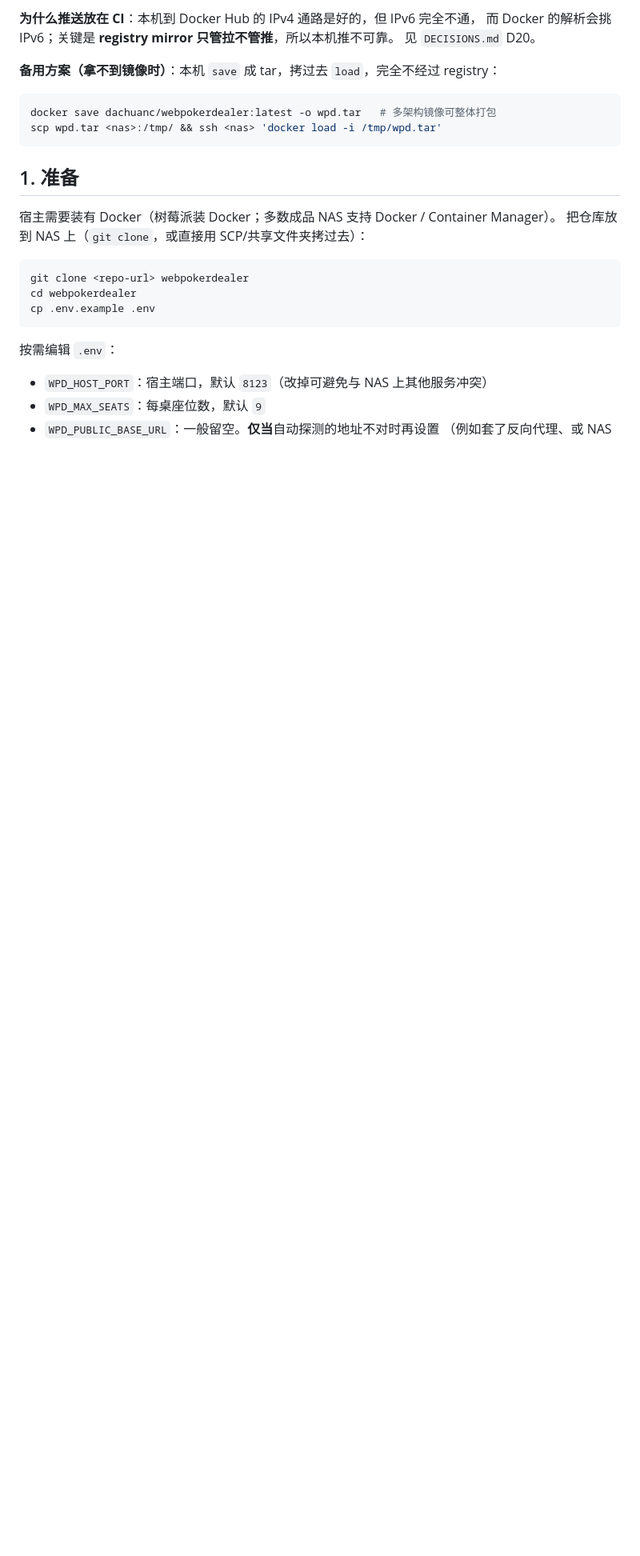
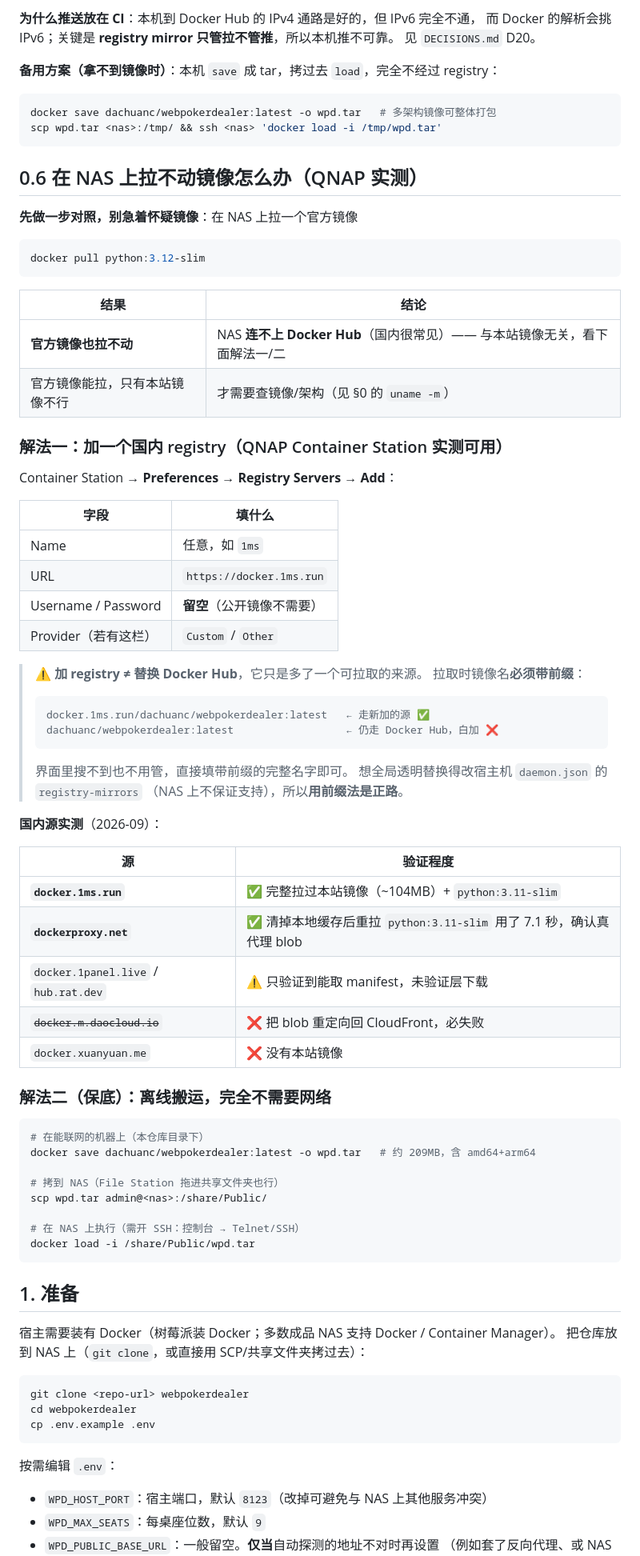
Before and after one commit to dachuancc/webpokerdealer, a Markdown page: docs/DEPLOY.md, the part around the change. Shown at 80% size. GitHub-like rendering; blank space fills up the shorter version.

Commit message:
文档: 新增 §0.6「NAS 上拉不动镜像怎么办」（QNAP 实测）+ D19 补 NAS 对策
- 起因：在 QNAP Container Station 的图形界面里连官方 python:3.12-slim 都拉不动，
  说明是 NAS 连不上 Docker Hub，与本站镜像无关——这类问题以后一定还会有人遇到。
- DEPLOY §0.6 写下三步：① 先用官方镜像做对照（一步分辨「NAS 网络问题」与
  「镜像问题」）；② 加国内 registry 并用**带前缀的镜像名**拉取（QNAP 实测可用），
  重点标注「加 registry ≠ 替换 Docker Hub，忘了前缀等于白加」这个最容易白忙的坑；
  ③ 离线 save/load 保底（完全不需要网络）。附国内源实测表（含哪个是重定向型陷阱）。
- D19 的对策清单补上「NAS 图形界面改不了 daemon.json」这条现实约束。
- ROADMAP：把原来那条拆成两件事——「在 NAS 上实测拉取」已勾（附证据），
  但「在真机上跑一局」仍未完成，不拿「拉下来了」冒充「能用」。

````diff
--- a/docs/DEPLOY.md
+++ b/docs/DEPLOY.md
@@ -187,6 +187,65 @@ docker save dachuanc/webpokerdealer:latest -o wpd.tar   # 多架构镜像可整
 scp wpd.tar <nas>:/tmp/ && ssh <nas> 'docker load -i /tmp/wpd.tar'
 ```
 
+## 0.6 在 NAS 上拉不动镜像怎么办（QNAP 实测）
+
+**先做一步对照，别急着怀疑镜像**：在 NAS 上拉一个官方镜像
+
+```bash
+docker pull python:3.12-slim
+```
+
+| 结果 | 结论 |
+|---|---|
+| **官方镜像也拉不动** | NAS **连不上 Docker Hub**（国内很常见）—— 与本站镜像无关，看下面解法一/二 |
+| 官方镜像能拉，只有本站镜像不行 | 才需要查镜像/架构（见 §0 的 `uname -m`） |
+
+### 解法一：加一个国内 registry（QNAP Container Station 实测可用）
+
+Container Station → **Preferences → Registry Servers → Add**：
+
+| 字段 | 填什么 |
+|---|---|
+| Name | 任意，如 `1ms` |
+| URL | `https://docker.1ms.run` |
+| Username / Password | **留空**（公开镜像不需要） |
+| Provider（若有这栏） | `Custom` / `Other` |
+
+> ⚠️ **加 registry ≠ 替换 Docker Hub**，它只是多了一个可拉取的来源。
+> 拉取时镜像名**必须带前缀**：
+>
+> ```
+> docker.1ms.run/dachuanc/webpokerdealer:latest   ← 走新加的源 ✅
+> dachuanc/webpokerdealer:latest                  ← 仍走 Docker Hub，白加 ❌
+> ```
+>
+> 界面里搜不到也不用管，直接填带前缀的完整名字即可。
+> 想全局透明替换得改宿主机 `daemon.json` 的 `registry-mirrors`
+> （NAS 上不保证支持），所以**用前缀法是正路**。
+
+**国内源实测**（2026-09）：
+
+| 源 | 验证程度 |
+|---|---|
+| **`docker.1ms.run`** | ✅ 完整拉过本站镜像（~104MB）+ `python:3.11-slim` |
+| **`dockerproxy.net`** | ✅ 清掉本地缓存后重拉 `python:3.11-slim` 用了 7.1 秒，确认真代理 blob |
+| `docker.1panel.live` / `hub.rat.dev` | ⚠️ 只验证到能取 manifest，未验证层下载 |
+| ~~`docker.m.daocloud.io`~~ | ❌ 把 blob 重定向回 CloudFront，必失败 |
+| `docker.xuanyuan.me` | ❌ 没有本站镜像 |
+
+### 解法二（保底）：离线搬运，完全不需要网络
+
+```bash
+# 在能联网的机器上（本仓库目录下）
+docker save dachuanc/webpokerdealer:latest -o wpd.tar   # 约 209MB，含 amd64+arm64
+
+# 拷到 NAS（File Station 拖进共享文件夹也行）
+scp wpd.tar admin@<nas>:/share/Public/
+
+# 在 NAS 上执行（需开 SSH：控制台 → Telnet/SSH）
+docker load -i /share/Public/wpd.tar
+```
+
 ## 1. 准备
 
 宿主需要装有 Docker（树莓派装 Docker；多数成品 NAS 支持 Docker / Container Manager）。
````
Also changed, not shown: docs/DECISIONS.md (+4 -0 lines), docs/ROADMAP.md (+5 -1 lines).
